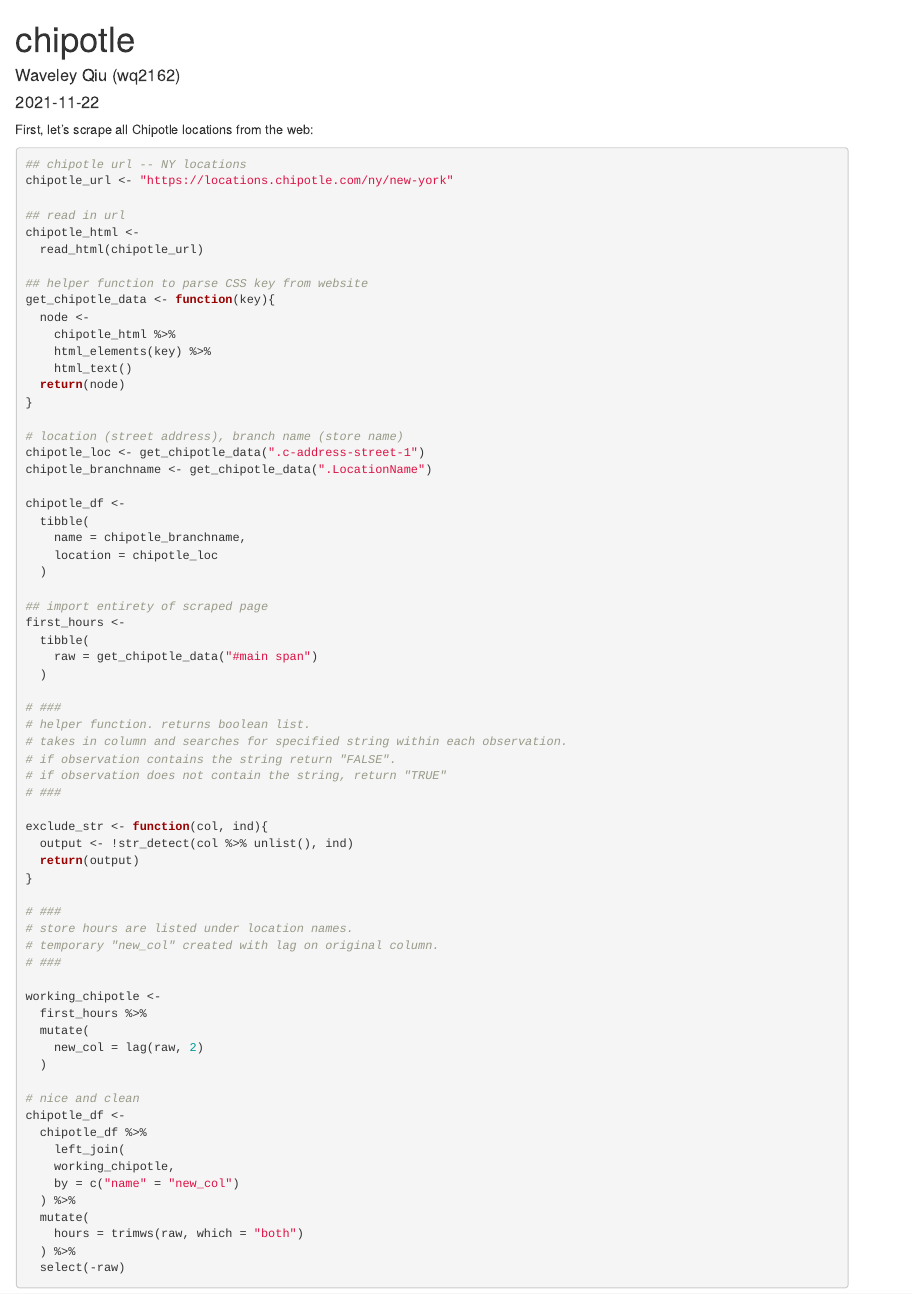
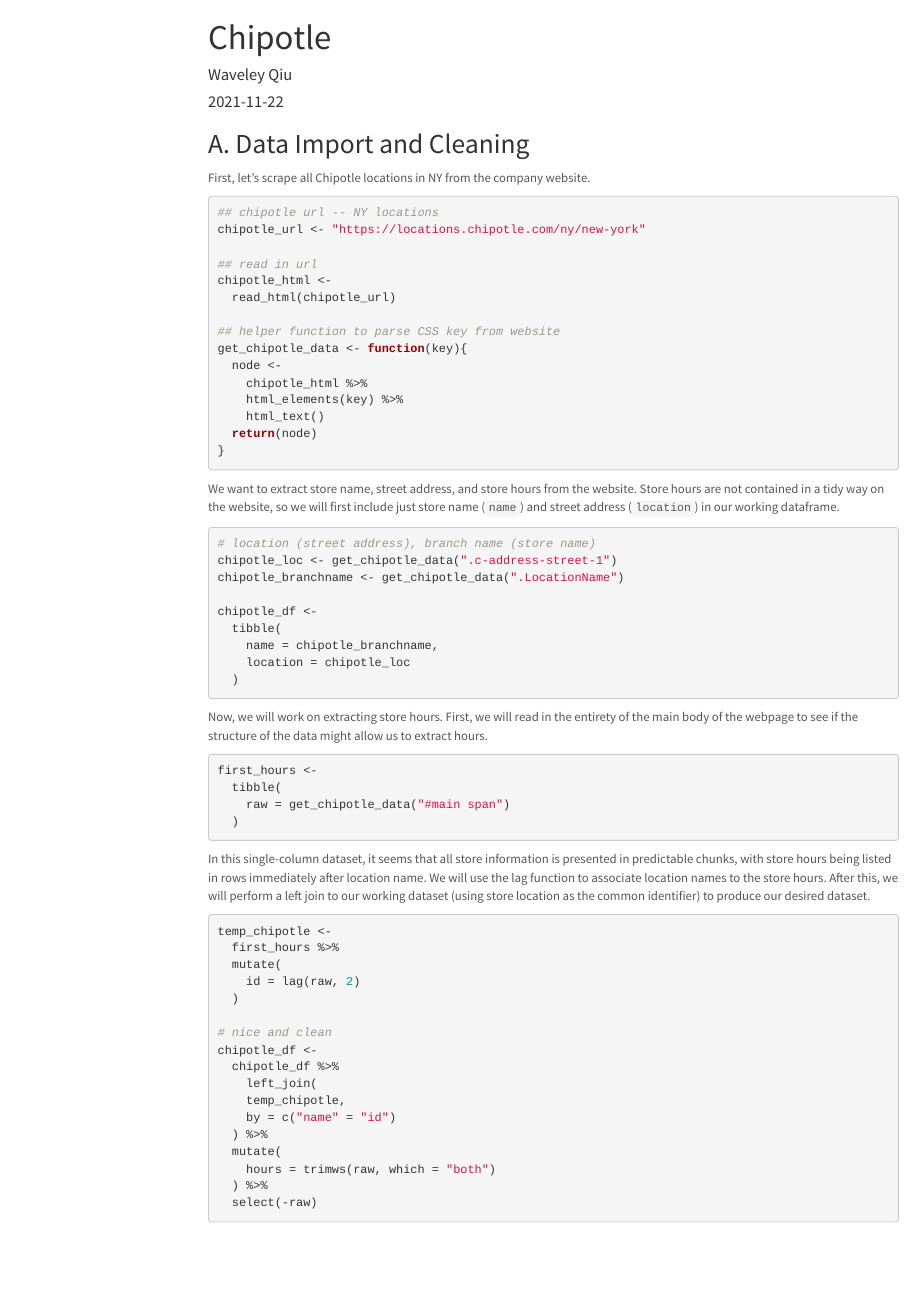
Before and after one commit to waveley/chipotle, an R Markdown document (chipotle.Rmd): the page in a window 1100 px wide, from its top. The pictures show the output file chipotle.html that the author committed with the source, opened offline; menus at the side of the page are left out.

Commit message:
wrote descriptions for data import

````diff
--- a/chipotle.Rmd
+++ b/chipotle.Rmd
@@ -1,8 +1,12 @@
 ---
-title: "chipotle"
-author: "Waveley Qiu (wq2162)"
+title: "Chipotle"
+author: "Waveley Qiu"
 date: "2021-11-22"
-output: html_document
+output:
+  html_document:
+    toc: true
+    toc_float: true
+    theme: lumen
 ---
 
 ```{r setup, include=FALSE}
@@ -12,7 +16,9 @@
 library(httr)
 ```
 
-First, let's scrape all Chipotle locations from the web:
+## A. Data Import and Cleaning
+
+First, let's scrape all Chipotle locations in NY from the company website.
 
 ```{r}
 ## chipotle url -- NY locations
@@ -30,7 +36,11 @@
     html_text()
   return(node)
 }
+```
 
+We want to extract store name, street address, and store hours from the website. Store hours are not contained in a tidy way on the website, so we will first include just store name (`name`) and street address (`location`) in our working dataframe.
+
+```{r}
 # location (street address), branch name (store name)
 chipotle_loc <- get_chipotle_data(".c-address-street-1")
 chipotle_branchname <- get_chipotle_data(".LocationName")
@@ -40,42 +50,32 @@
     name = chipotle_branchname,
     location = chipotle_loc
   )
+```
 
-## import entirety of scraped page
+Now, we will work on extracting store hours. First, we will read in the entirety of the main body of the webpage to see if the structure of the data might allow us to extract hours.
+
+```{r}
 first_hours <-
   tibble(
     raw = get_chipotle_data("#main span")
   )
+```
 
-# ###
-# helper function. returns boolean list.
-# takes in column and searches for specified string within each observation.
-# if observation contains the string return "FALSE".
-# if observation does not contain the string, return "TRUE"
-# ###
+In this single-column dataset, it seems that all store information is presented in predictable chunks, with store hours being listed in rows immediately after location name. We will use the lag function to associate location names to the store hours. After this, we will perform a left join to our working dataset (using store location as the common identifier) to produce our desired dataset.
 
-exclude_str <- function(col, ind){
-  output <- !str_detect(col %>% unlist(), ind)
-  return(output)
-}
-
-# ###
-# store hours are listed under location names.
-# temporary "new_col" created with lag on original column.
-# ###
-
-working_chipotle <-
+```{r}
+temp_chipotle <-
   first_hours %>%
   mutate(
-    new_col = lag(raw, 2)
+    id = lag(raw, 2)
   )
 
 # nice and clean
 chipotle_df <-
   chipotle_df %>%
     left_join(
-    working_chipotle,
-    by = c("name" = "new_col")
+    temp_chipotle,
+    by = c("name" = "id")
   ) %>%
   mutate(
     hours = trimws(raw, which = "both")
````
Also changed, not shown: chipotle.html.
